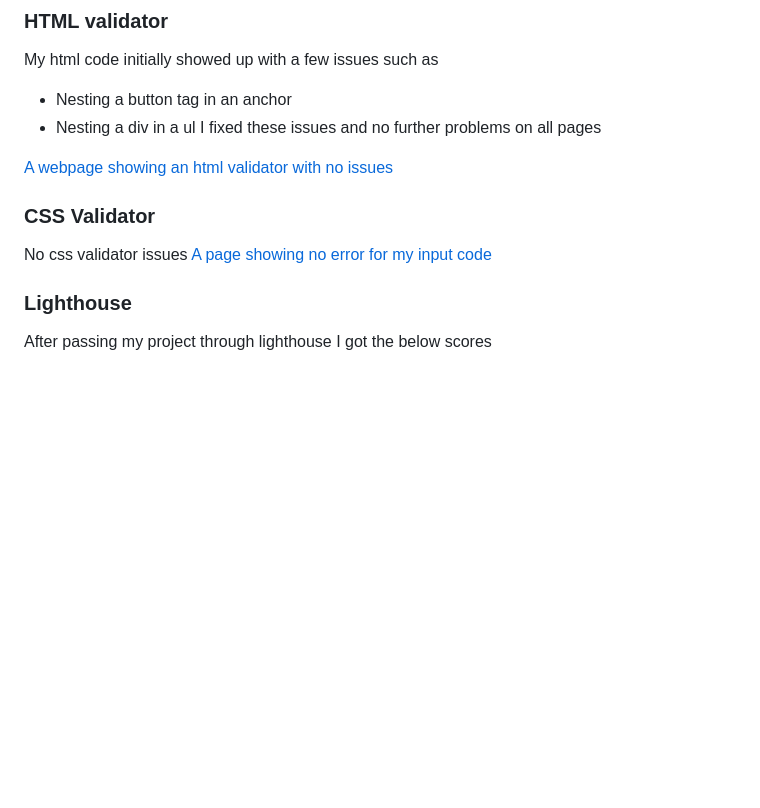
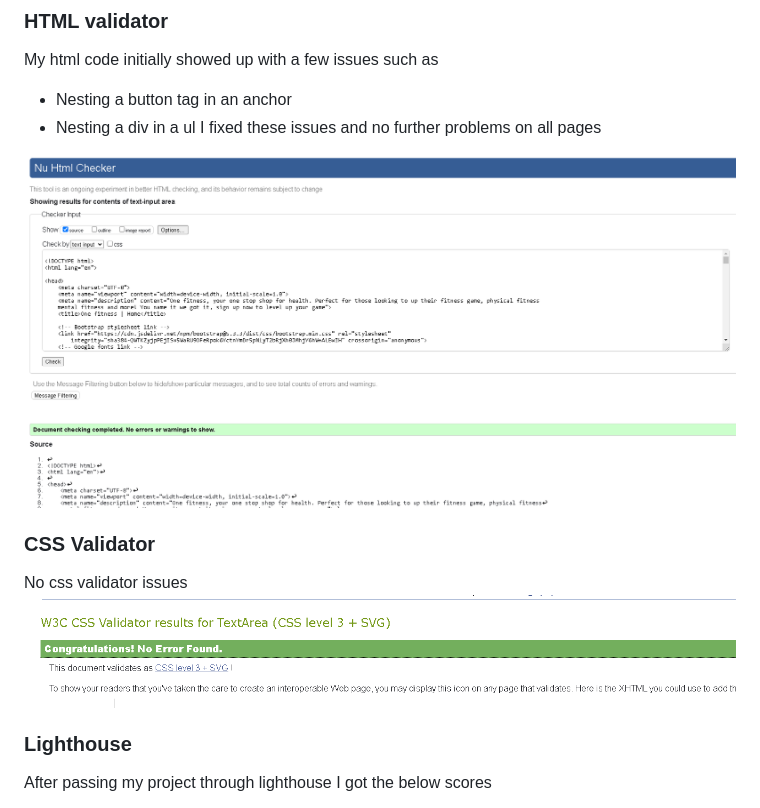
Before and after one commit to JamesBracken/Jamies-Gym, a Markdown page: README.md, the part around one of its changes. GitHub-like rendering; blank space fills up the shorter version.

Commit message:
Add: images

```diff
--- a/README.md
+++ b/README.md
@@ -116,11 +116,12 @@ My html code initially showed up with a few issues such as
 - Nesting a div in a ul
 I fixed these issues and no further problems on all pages
 
-[A webpage showing an html validator with no issues](./assets/images/readme/html-validator-home.PNG)
+
+![A webpage showing an html validator with no issues](./assets/images/readme/html-validator-home.PNG)
 
 ### CSS Validator
 No css validator issues
-[A page showing no error for my input code](./assets/images/readme/css-validator.PNG)
+![A page showing no error for my input code](./assets/images/readme/css-validator.PNG)
 
 ### Lighthouse
 
```
Also changed, not shown: other parts of README.md (+1 -11 lines).
